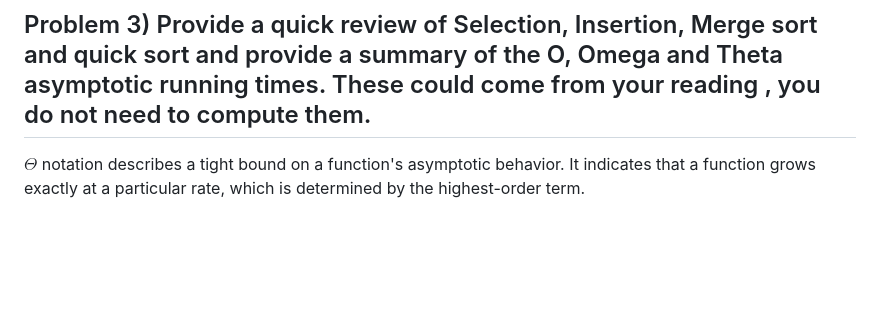
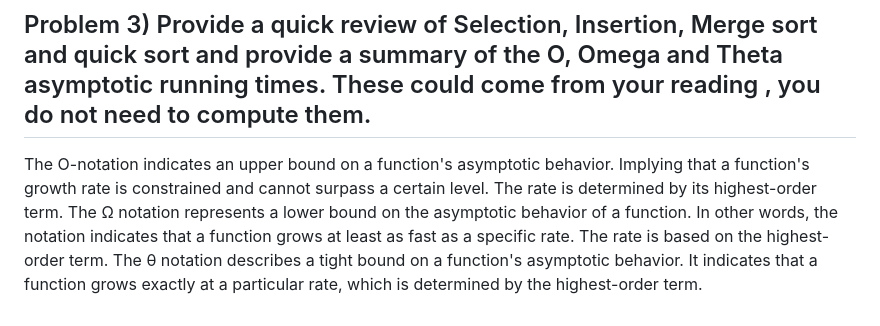
Before and after one commit to snowclipsed/CS5800, a Markdown page: Reading 2/Reading-2.md, the part around the change printed below. GitHub-like rendering; blank space fills up the shorter version.

```diff
--- a/Reading 2/Reading-2.md
+++ b/Reading 2/Reading-2.md
@@ -70,4 +69,6 @@ Hence case 2 of the master theorem applies and $T(n) = \Theta(nlogn)$.
 
 ## Problem 3) Provide a quick review of Selection, Insertion, Merge sort and quick sort and provide a summary of the O, Omega and Theta asymptotic running times. These could come from your reading , you do not need to compute them.
 
-$\Theta$ notation describes a tight bound on a function's asymptotic behavior. It indicates that a function grows exactly at a particular rate, which is determined by the highest-order term.
+The O-notation indicates an upper bound on a function's asymptotic behavior. Implying that a function's growth rate is constrained and cannot surpass a certain level. The rate is determined by its highest-order term.
+The Ω notation represents a lower bound on the asymptotic behavior of a function. In other words, the notation indicates that a function grows at least as fast as a specific rate. The rate is based on the highest-order term.
+The θ notation describes a tight bound on a function's asymptotic behavior. It indicates that a function grows exactly at a particular rate, which is determined by the highest-order term.
```
Also changed, not shown: other parts of Reading 2/Reading-2.md (+0 -1 lines).
